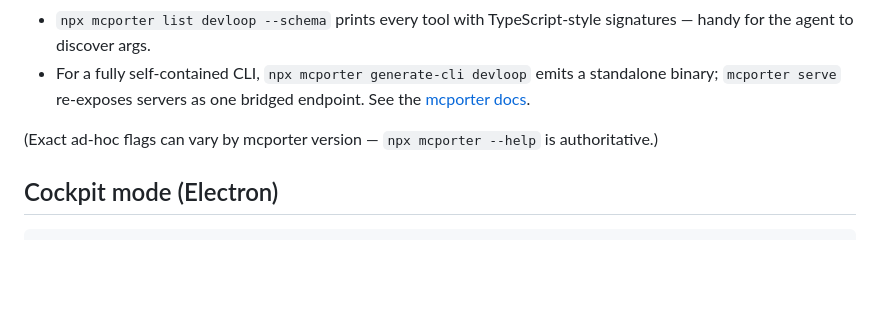
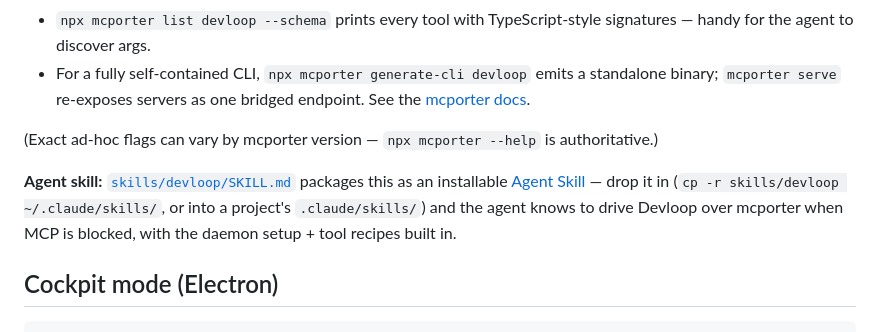
Before and after one commit to vincentvella/devloop, a Markdown page: README.md, the part around the change. Drawn GitHub-style; blank space fills up the shorter version.

````diff
--- a/README.md
+++ b/README.md
@@ -217,6 +217,8 @@ Notes:
 
 (Exact ad-hoc flags can vary by mcporter version — `npx mcporter --help` is authoritative.)
 
+**Agent skill:** [`skills/devloop/SKILL.md`](skills/devloop/SKILL.md) packages this as an installable [Agent Skill](https://docs.claude.com/en/docs/claude-code/skills) — drop it in (`cp -r skills/devloop ~/.claude/skills/`, or into a project's `.claude/skills/`) and the agent knows to drive Devloop over mcporter when MCP is blocked, with the daemon setup + tool recipes built in.
+
 ## Cockpit mode (Electron)
 
 ```sh
````
Also changed, not shown: skills/devloop/SKILL.md (added, +68 -0 lines).
